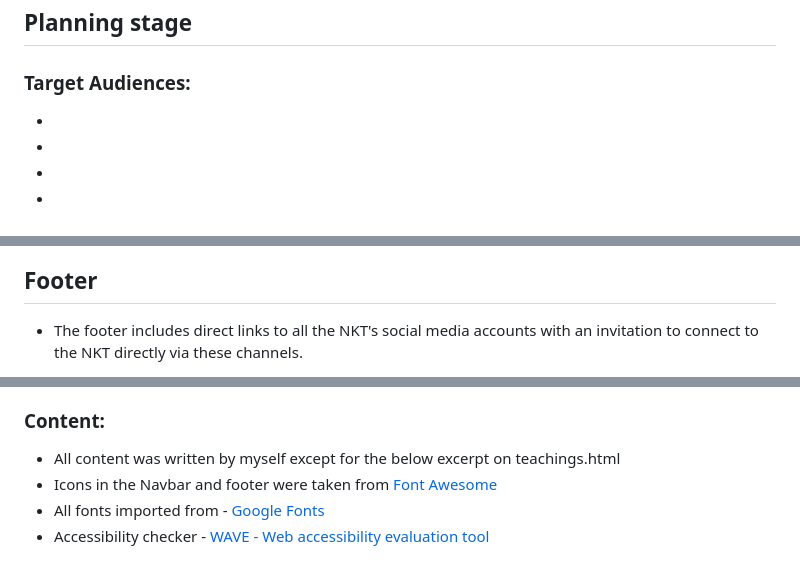
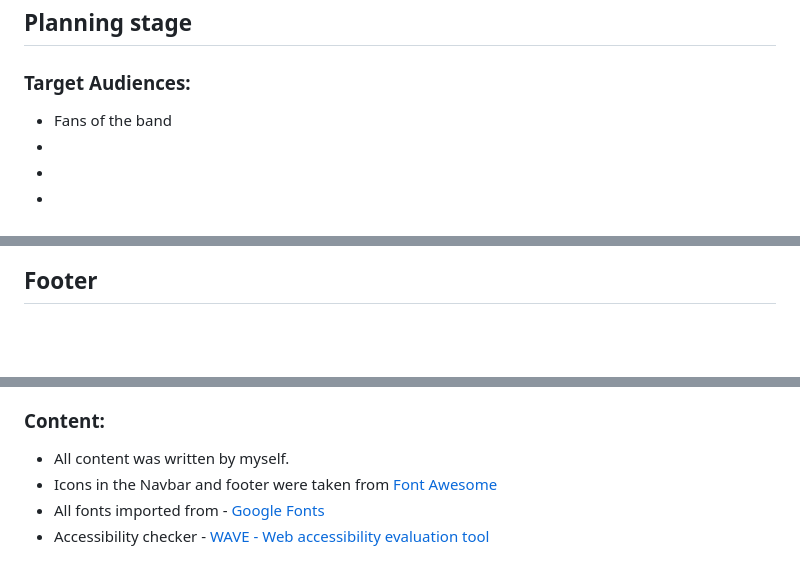
Before and after one commit to LukeThornton92/Milestone-Project-1-OTP, a Markdown page: README.md, 3 parts joined by grey strips. Drawn GitHub-style; blank space fills up the shorter version.

Commit message:
chore: updating readme

```diff
--- a/README.md
+++ b/README.md
@@ -11,7 +11,7 @@
 
 ## **Planning stage**
 ### **Target Audiences:**
-*
+*  Fans of the band
 *
 *
 *
@@ -98,4 +58,3 @@ The quote used for these two pages is, "If everyone sincerely practices the path
 
 ## **Footer**
-* The footer includes direct links to all the NKT's social media accounts with an invitation to connect to the NKT directly via these channels.
 
@@ -179,7 +132,7 @@ This project could not have happened without the support of the following people
 * I relied upon W3schools, MDN web docs and stack overflow for general references throughout the project.
 
 ### **Content:**
-* All content was written by myself except for the below excerpt on teachings.html
+* All content was written by myself.
 * Icons in the Navbar and footer were taken from [Font Awesome](https://fontawesome.com)
 * All fonts imported from - [Google Fonts](https://fonts.google.com/)
 * Accessibility checker - [WAVE - Web accessibility evaluation tool](https://wave.webaim.org/)
```
Also changed, not shown: other parts of README.md (+4 -50 lines).
